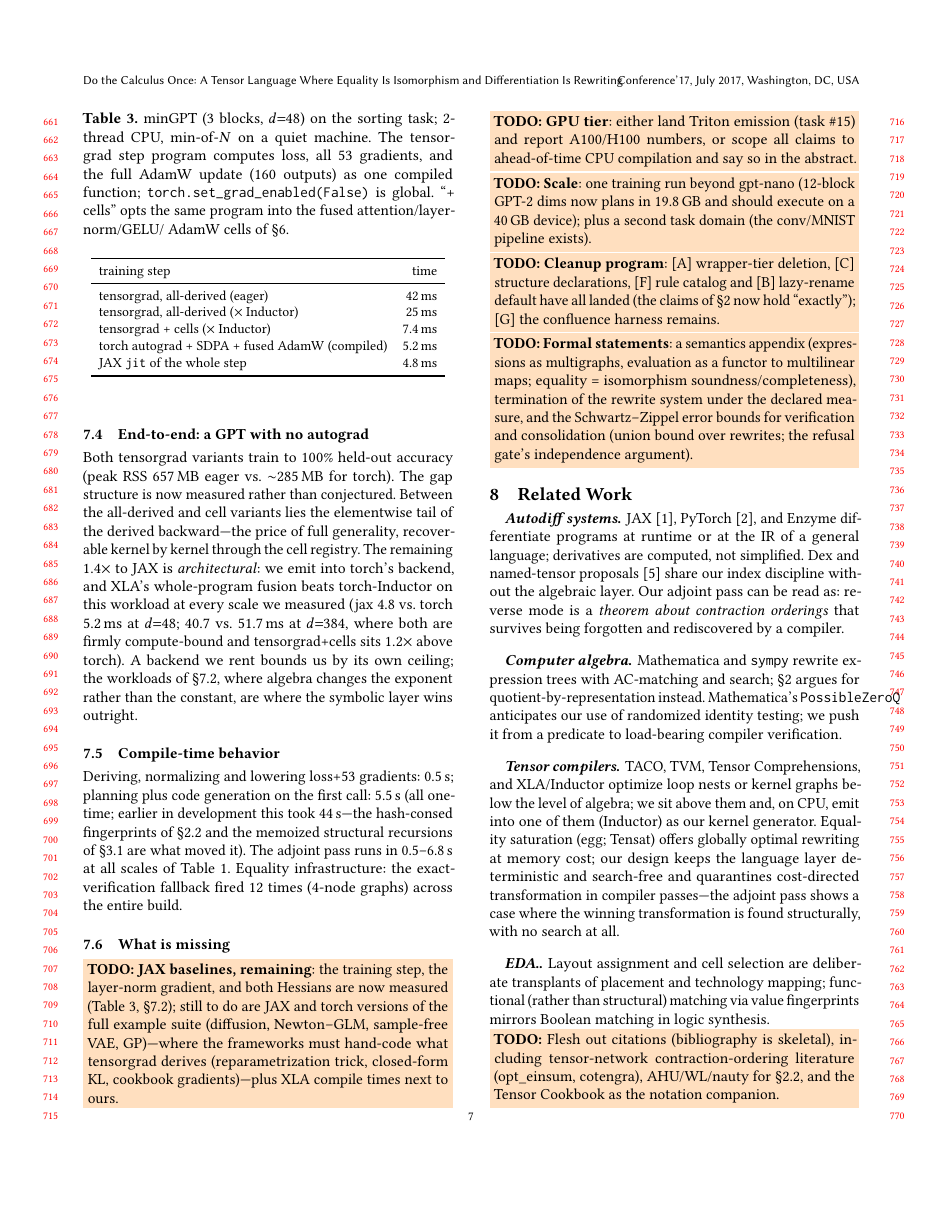
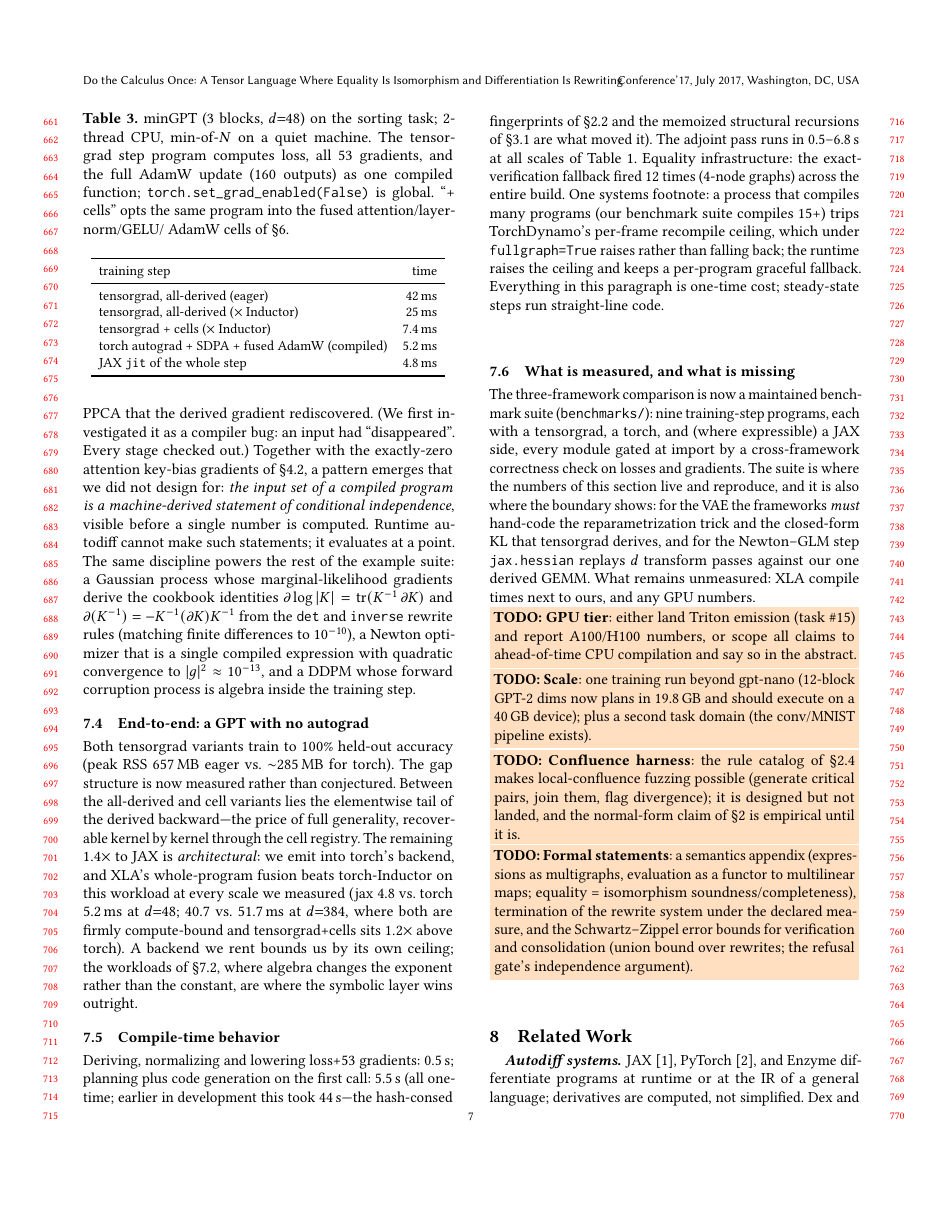
Before and after one commit to thomasahle/tensorgrad, a LaTeX paper (paper/pldi/main.tex): page 7 of 8. Compiled offline with pdfLaTeX.

Commit message:
Paper: integrate this week's results, close stale TODOs
LU factorization-reuse in the cells paragraph (gp 1.40x -> 1.24x vs jax
at n=1024); softplus + derivative-smeared sigmoid in the stabilization
contract (exact at x=100 where the literal composition is inf/nan); the
GEMM-batching negative result as a methodology point (value-exact, 69%
CPU regression, ships default-off); dynamo recompile-ceiling footnote in
compile-time behavior; the stale 'JAX baselines remaining' TODO replaced
by the delivered three-framework gated benchmark suite; cleanup-program
TODO reduced to its one live item (confluence harness). 8 pages, builds
clean.

Co-Authored-By: Claude Fable 5 <noreply@anthropic.com>

```diff
--- a/paper/pldi/main.tex
+++ b/paper/pldi/main.tex
@@ -728,17 +750,27 @@ development this took 44\,s---the hash-consed fingerprints of
 \S\ref{sec:depth} are what moved it). The adjoint pass runs in
 0.5--6.8\,s at all scales of Table~\ref{tab:adjoint}. Equality
 infrastructure: the exact-verification fallback fired 12 times (4-node
-graphs) across the entire build.
+graphs) across the entire build. One systems footnote: a process that
+compiles many programs (our benchmark suite compiles 15+) trips
+TorchDynamo's per-frame recompile ceiling, which under
+\texttt{fullgraph=True} raises rather than falling back; the runtime
+raises the ceiling and keeps a per-program graceful fallback.
+Everything in this paragraph is one-time cost; steady-state steps run
+straight-line code.
 
-\subsection{What is missing}\label{sec:eval-todo}
+\subsection{What is measured, and what is missing}\label{sec:eval-todo}
 
-\todopaper{\textbf{JAX baselines, remaining}: the training step, the
-layer-norm gradient, and both Hessians are now measured
-(Table~\ref{tab:e2e}, \S\ref{sec:hessian}); still to do are JAX and
-torch versions of the full example suite (diffusion, Newton--GLM,
-sample-free VAE, GP)---where the frameworks must hand-code what
-tensorgrad derives (reparametrization trick, closed-form KL, cookbook
-gradients)---plus XLA compile times next to ours.}
+The three-framework comparison is now a maintained benchmark suite
+(\texttt{benchmarks/}): nine training-step programs, each with a
+tensorgrad, a torch, and (where expressible) a JAX side, every module
+gated at import by a cross-framework correctness check on losses and
+gradients. The suite is where the numbers of this section live and
+reproduce, and it is also where the boundary shows: for the VAE the
+frameworks \emph{must} hand-code the reparametrization trick and the
+closed-form KL that tensorgrad derives, and for the Newton--GLM step
+\texttt{jax.hessian} replays $d$ transform passes against our one
+derived GEMM. What remains unmeasured: XLA compile times next to ours,
+and any GPU numbers.
 
 \todopaper{\textbf{GPU tier}: either land Triton emission (task \#15) and
 report A100/H100 numbers, or scope all claims to ahead-of-time CPU
@@ -748,10 +780,11 @@ compilation and say so in the abstract.}
 GPT-2 dims now plans in 19.8\,GB and should execute on a 40\,GB device);
 plus a second task domain (the conv/MNIST pipeline exists).}
 
-\todopaper{\textbf{Cleanup program}: [A] wrapper-tier deletion, [C]
-structure declarations, [F] rule catalog and [B] lazy-rename default
-have all landed (the claims of \S\ref{sec:language} now hold
-``exactly''); [G] the confluence harness remains.}
+\todopaper{\textbf{Confluence harness}: the rule catalog of
+\S\ref{sec:rules-as-data} makes local-confluence fuzzing possible
+(generate critical pairs, join them, flag divergence); it is designed
+but not landed, and the normal-form claim of \S\ref{sec:language} is
+empirical until it is.}
 
 \todopaper{\textbf{Formal statements}: a semantics appendix (expressions
 as multigraphs, evaluation as a functor to multilinear maps; equality =
```
Also changed, not shown: paper/pldi/main.tex (28 more changed lines).
